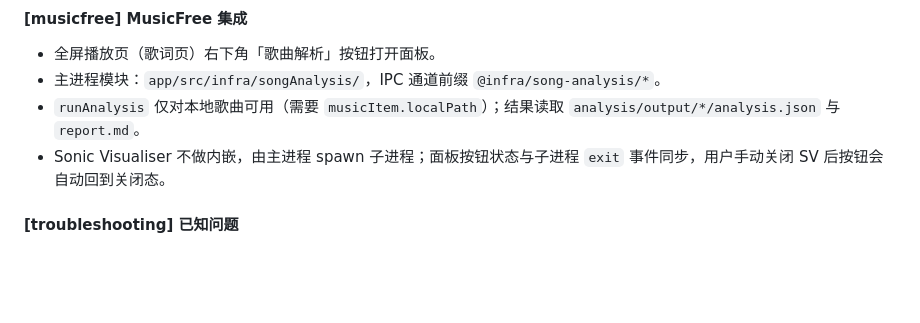
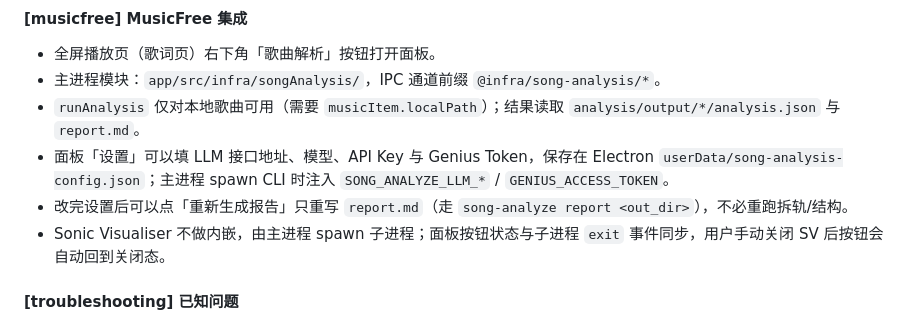
Before and after one commit to 67-68/dsh-plugins, a Markdown page: document/song-analysis.md, the part around the change. GitHub-like rendering; blank space fills up the shorter version.

Commit message:
docs(song-analysis): MusicFree 面板内设置 LLM/Genius

```diff
--- a/document/song-analysis.md
+++ b/document/song-analysis.md
@@ -99,6 +99,8 @@ analysis/bin/song-analyze open <audio> [--out-dir <output/xxx>]
 - 全屏播放页（歌词页）右下角「歌曲解析」按钮打开面板。
 - 主进程模块：`app/src/infra/songAnalysis/`，IPC 通道前缀 `@infra/song-analysis/*`。
 - `runAnalysis` 仅对本地歌曲可用（需要 `musicItem.localPath`）；结果读取 `analysis/output/*/analysis.json` 与 `report.md`。
+- 面板「设置」可以填 LLM 接口地址、模型、API Key 与 Genius Token，保存在 Electron `userData/song-analysis-config.json`；主进程 spawn CLI 时注入 `SONG_ANALYZE_LLM_*` / `GENIUS_ACCESS_TOKEN`。
+- 改完设置后可以点「重新生成报告」只重写 `report.md`（走 `song-analyze report <out_dir>`），不必重跑拆轨/结构。
 - Sonic Visualiser 不做内嵌，由主进程 spawn 子进程；面板按钮状态与子进程 `exit` 事件同步，用户手动关闭 SV 后按钮会自动回到关闭态。
 
 #### [troubleshooting] 已知问题
```
